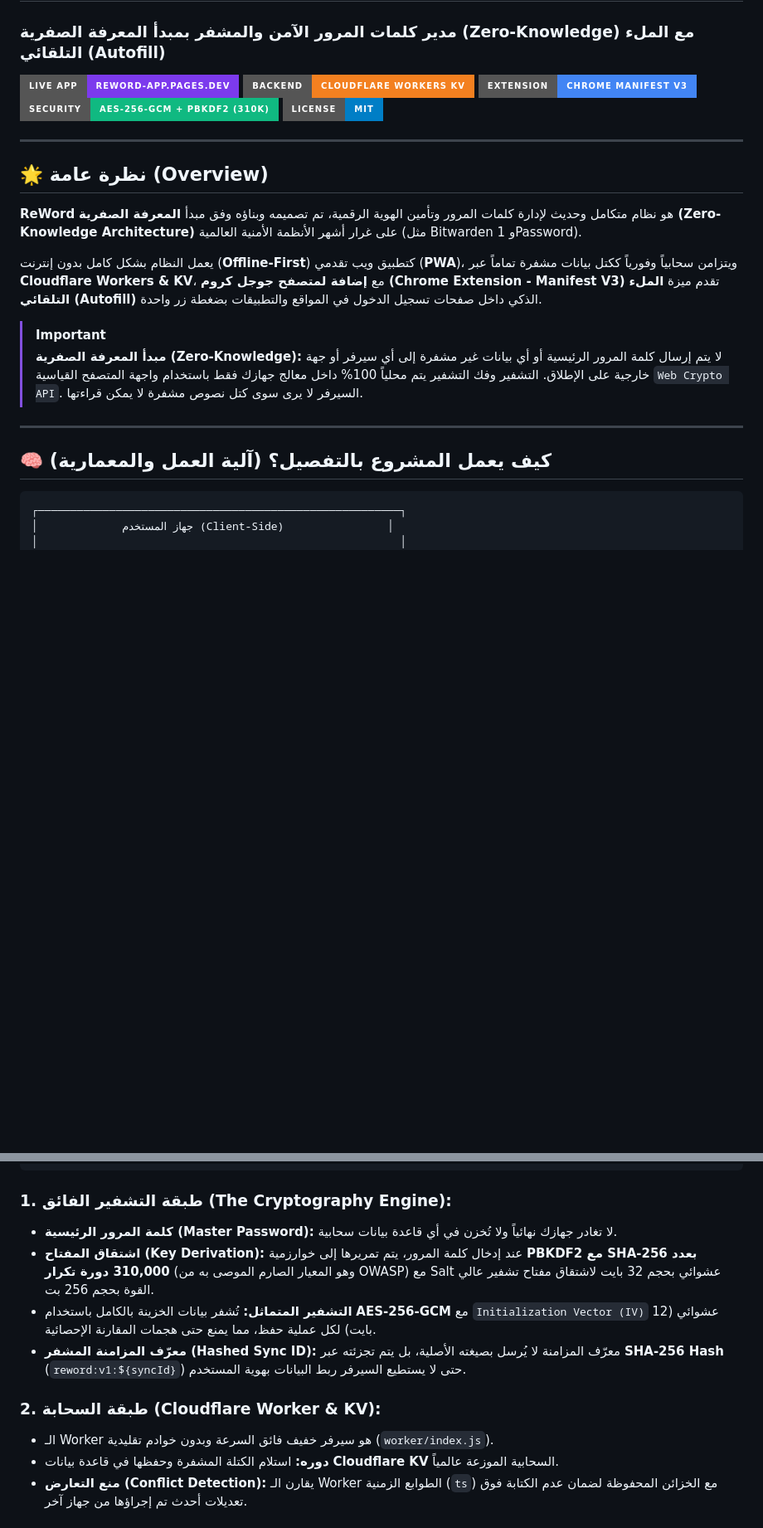
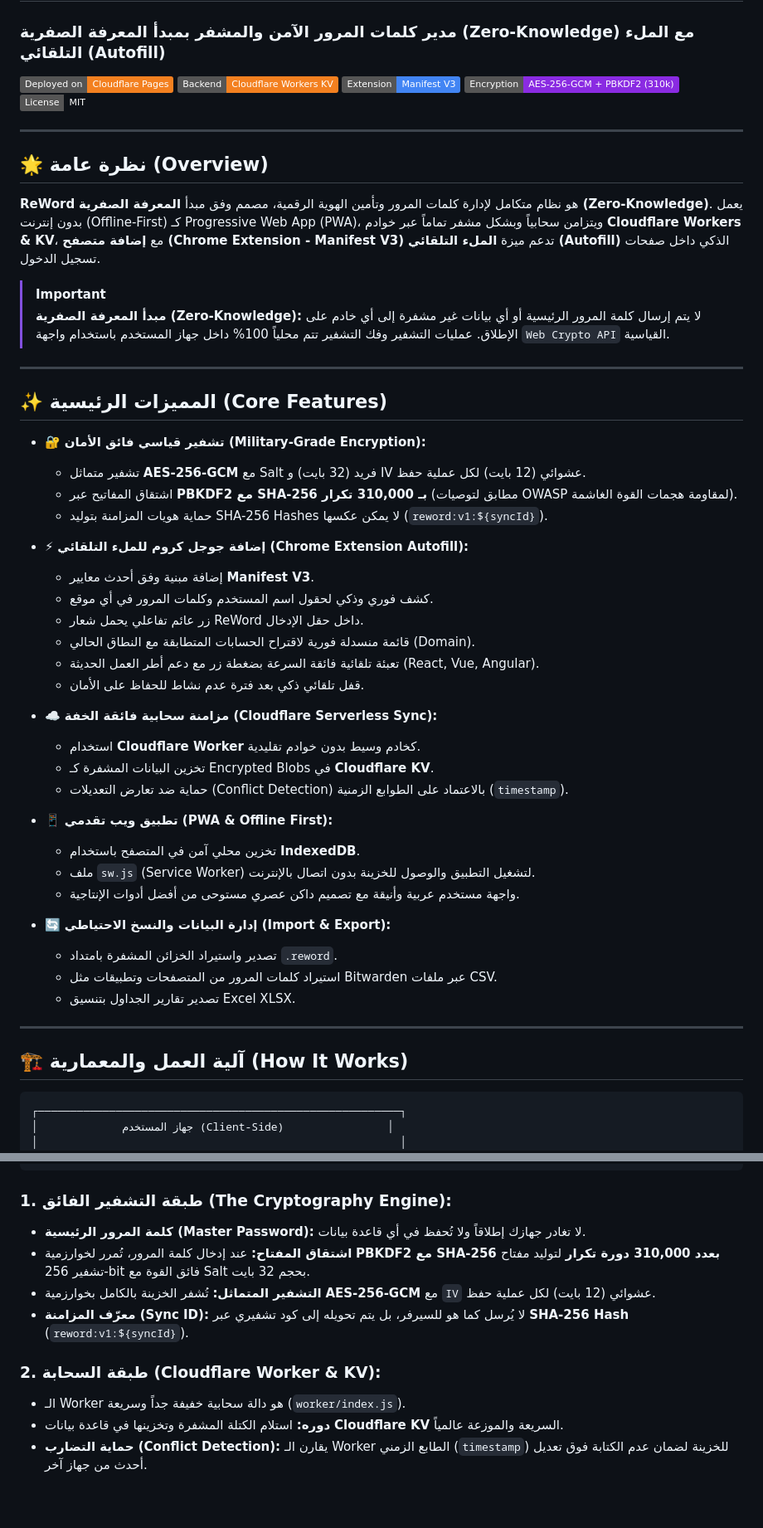
Before and after one commit to reyad-dev/reword-app, a Markdown page: README.md, 2 parts joined by grey strips. Shown at 83% size. Rendered like a GitHub page; badges without logos; blank space fills up the shorter version.

Commit message:
docs: preserve original README layout and enrich with architecture breakdown and complete user guide

````diff
--- a/README.md
+++ b/README.md
@@ -1,26 +1,56 @@
 # 🛡️ ReWord - Secure Zero-Knowledge Password Manager & Autofill Suite
 ### مدير كلمات المرور الآمن والمشفر بمبدأ المعرفة الصفرية (Zero-Knowledge) مع الملء التلقائي (Autofill)
 
-[![Live Web App](https://img.shields.io/badge/Live%20App-reword--app.pages.dev-7c3aed?style=for-the-badge&logo=cloudflarepages)](https://reword-app.pages.dev/)
-[![Cloudflare Workers](https://img.shields.io/badge/Backend-Cloudflare%20Workers%20KV-F38020?style=for-the-badge&logo=cloudflare)](https://workers.cloudflare.com/)
-[![Chrome Extension](https://img.shields.io/badge/Extension-Chrome%20Manifest%20V3-4285F4?style=for-the-badge&logo=googlechrome)](./extension)
-[![Security](https://img.shields.io/badge/Security-AES--256--GCM%20%2B%20PBKDF2%20(310k)-10b981?style=for-the-badge)](#-security--cryptography-model)
-[![License: MIT](https://img.shields.io/badge/License-MIT-blue.svg?style=for-the-badge)](LICENSE)
+[![Cloudflare Pages](https://img.shields.io/badge/Deployed%20on-Cloudflare%20Pages-f38020?logo=cloudflare)](https://reword-app.pages.dev/)
+[![Cloudflare Workers](https://img.shields.io/badge/Backend-Cloudflare%20Workers%20KV-F38020?logo=cloudflare)](https://workers.cloudflare.com/)
+[![Chrome Extension](https://img.shields.io/badge/Extension-Manifest%20V3-4285F4?logo=googlechrome)](./extension)
+[![Security](https://img.shields.io/badge/Encryption-AES--256--GCM%20%2B%20PBKDF2%20(310k)-blueviolet)](#-security--cryptography-model)
+[![License: MIT](https://img.shields.io/badge/License-MIT-emerald.svg)](LICENSE)
 
 ---
 
 ## 🌟 نظرة عامة (Overview)
 
-**ReWord** هو نظام متكامل وحديث لإدارة كلمات المرور وتأمين الهوية الرقمية، تم تصميمه وبناؤه وفق مبدأ **المعرفة الصفرية (Zero-Knowledge Architecture)** على غرار أشهر الأنظمة الأمنية العالمية (مثل Bitwarden و 1Password).
-
-يعمل النظام بشكل كامل بدون إنترنت (**Offline-First**) كتطبيق ويب تقدمي (**PWA**)، ويتزامن سحابياً وفورياً ككتل بيانات مشفرة تماماً عبر **Cloudflare Workers & KV**، مع **إضافة لمتصفح جوجل كروم (Chrome Extension - Manifest V3)** تقدم ميزة **الملء التلقائي (Autofill)** الذكي داخل صفحات تسجيل الدخول في المواقع والتطبيقات بضغطة زر واحدة.
+**ReWord** هو نظام متكامل لإدارة كلمات المرور وتأمين الهوية الرقمية، مصمم وفق مبدأ **المعرفة الصفرية (Zero-Knowledge)**. يعمل بدون إنترنت (Offline-First) كـ Progressive Web App (PWA)، ويتزامن سحابياً وبشكل مشفر تماماً عبر خوادم **Cloudflare Workers & KV**، مع **إضافة متصفح (Chrome Extension - Manifest V3)** تدعم ميزة **الملء التلقائي (Autofill)** الذكي داخل صفحات تسجيل الدخول.
 
 > [!IMPORTANT]
-> **مبدأ المعرفة الصفرية (Zero-Knowledge):** لا يتم إرسال كلمة المرور الرئيسية أو أي بيانات غير مشفرة إلى أي سيرفر أو جهة خارجية على الإطلاق. التشفير وفك التشفير يتم محلياً 100% داخل معالج جهازك فقط باستخدام واجهة المتصفح القياسية `Web Crypto API`. السيرفر لا يرى سوى كتل نصوص مشفرة لا يمكن قراءتها.
+> **مبدأ المعرفة الصفرية (Zero-Knowledge):** لا يتم إرسال كلمة المرور الرئيسية أو أي بيانات غير مشفرة إلى أي خادم على الإطلاق. عمليات التشفير وفك التشفير تتم محلياً 100% داخل جهاز المستخدم باستخدام واجهة `Web Crypto API` القياسية.
 
 ---
 
-## 🧠 كيف يعمل المشروع بالتفصيل؟ (آلية العمل والمعمارية)
+## ✨ المميزات الرئيسية (Core Features)
+
+* 🔐 **تشفير قياسي فائق الأمان (Military-Grade Encryption):**
+  * تشفير متماثل **AES-256-GCM** مع Salt فريد (32 بايت) و IV عشوائي (12 بايت) لكل عملية حفظ.
+  * اشتقاق المفاتيح عبر **PBKDF2 مع SHA-256 بـ 310,000 تكرار** (مطابق لتوصيات OWASP لمقاومة هجمات القوة الغاشمة).
+  * حماية هويات المزامنة بتوليد SHA-256 Hashes لا يمكن عكسها (`reword:v1:${syncId}`).
+
+* ⚡ **إضافة جوجل كروم للملء التلقائي (Chrome Extension Autofill):**
+  * إضافة مبنية وفق أحدث معايير **Manifest V3**.
+  * كشف فوري وذكي لحقول اسم المستخدم وكلمات المرور في أي موقع.
+  * زر عائم تفاعلي يحمل شعار ReWord داخل حقل الإدخال.
+  * قائمة منسدلة فورية لاقتراح الحسابات المتطابقة مع النطاق الحالي (Domain).
+  * تعبئة تلقائية فائقة السرعة بضغطة زر مع دعم أطر العمل الحديثة (React, Vue, Angular).
+  * قفل تلقائي ذكي بعد فترة عدم نشاط للحفاظ على الأمان.
+
+* ☁️ **مزامنة سحابية فائقة الخفة (Cloudflare Serverless Sync):**
+  * استخدام **Cloudflare Worker** كخادم وسيط بدون خوادم تقليدية.
+  * تخزين البيانات المشفرة كـ Encrypted Blobs في **Cloudflare KV**.
+  * حماية ضد تعارض التعديلات (Conflict Detection) بالاعتماد على الطوابع الزمنية (`timestamp`).
+
+* 📱 **تطبيق ويب تقدمي (PWA & Offline First):**
+  * تخزين محلي آمن في المتصفح باستخدام **IndexedDB**.
+  * ملف `sw.js` (Service Worker) لتشغيل التطبيق والوصول للخزينة بدون اتصال بالإنترنت.
+  * واجهة مستخدم عربية وأنيقة مع تصميم داكن عصري مستوحى من أفضل أدوات الإنتاجية.
+
+* 🔄 **إدارة البيانات والنسخ الاحتياطي (Import & Export):**
+  * تصدير واستيراد الخزائن المشفرة بامتداد `.reword`.
+  * استيراد كلمات المرور من المتصفحات وتطبيقات مثل Bitwarden عبر ملفات CSV.
+  * تصدير تقارير الجداول بتنسيق Excel XLSX.
+
+---
+
+## 🏗️ آلية العمل والمعمارية (How It Works)
 
 ```
 ┌────────────────────────────────────────────────────────┐
@@ -51,13 +81,13 @@
 ```
 
 ### 1. طبقة التشفير الفائق (The Cryptography Engine):
-* **كلمة المرور الرئيسية (Master Password):** لا تغادر جهازك نهائياً ولا تُخزن في أي قاعدة بيانات سحابية.
-* **اشتقاق المفتاح (Key Derivation):** عند إدخال كلمة المرور، يتم تمريرها إلى خوارزمية **PBKDF2 مع SHA-256 بعدد 310,000 دورة تكرار** (وهو المعيار الصارم الموصى به من OWASP) مع Salt عشوائي بحجم 32 بايت لاشتقاق مفتاح تشفير عالي القوة بحجم 256 بت.
-* **التشفير المتماثل:** تُشفر بيانات الخزينة بالكامل باستخدام **AES-256-GCM** مع `Initialization Vector (IV)` عشوائي (12 بايت) لكل عملية حفظ، مما يمنع حتى هجمات المقارنة الإحصائية.
-* **معرّف المزامنة المشفر (Hashed Sync ID):** معرّف المزامنة لا يُرسل بصيغته الأصلية، بل يتم تجزئته عبر **SHA-256 Hash** (`reword:v1:${syncId}`) حتى لا يستطيع السيرفر ربط البيانات بهوية المستخدم.
+* **كلمة المرور الرئيسية (Master Password):** لا تغادر جهازك إطلاقاً ولا تُحفظ في أي قاعدة بيانات.
+* **اشتقاق المفتاح:** عند إدخال كلمة المرور، تُمرر لخوارزمية **PBKDF2 مع SHA-256 بعدد 310,000 دورة تكرار** لتوليد مفتاح تشفير 256-bit فائق القوة مع Salt بحجم 32 بايت.
+* **التشفير المتماثل:** تُشفر الخزينة بالكامل بخوارزمية **AES-256-GCM** مع `IV` عشوائي (12 بايت) لكل عملية حفظ.
+* **معرّف المزامنة (Sync ID):** لا يُرسل كما هو للسيرفر، بل يتم تحويله إلى كود تشفيري عبر **SHA-256 Hash** (`reword:v1:${syncId}`).
 
 ### 2. طبقة السحابة (Cloudflare Worker & KV):
-* الـ Worker هو سيرفر خفيف فائق السرعة وبدون خوادم تقليدية (`worker/index.js`).
-* **دوره:** استلام الكتلة المشفرة وحفظها في قاعدة بيانات **Cloudflare KV** السحابية الموزعة عالمياً.
-* **منع التعارض (Conflict Detection):** يقارن الـ Worker الطوابع الزمنية (`ts`) مع الخزائن المحفوظة لضمان عدم الكتابة فوق تعديلات أحدث تم إجراؤها من جهاز آخر.
+* الـ Worker هو دالة سحابية خفيفة جداً وسريعة (`worker/index.js`).
+* **دوره:** استلام الكتلة المشفرة وتخزينها في قاعدة بيانات **Cloudflare KV** السريعة والموزعة عالمياً.
+* **حماية التضارب (Conflict Detection):** يقارن الـ Worker الطابع الزمني (`timestamp`) للخزينة لضمان عدم الكتابة فوق تعديل أحدث من جهاز آخر.
 
````
Also changed, not shown: other parts of README.md (+112 -84 lines).
